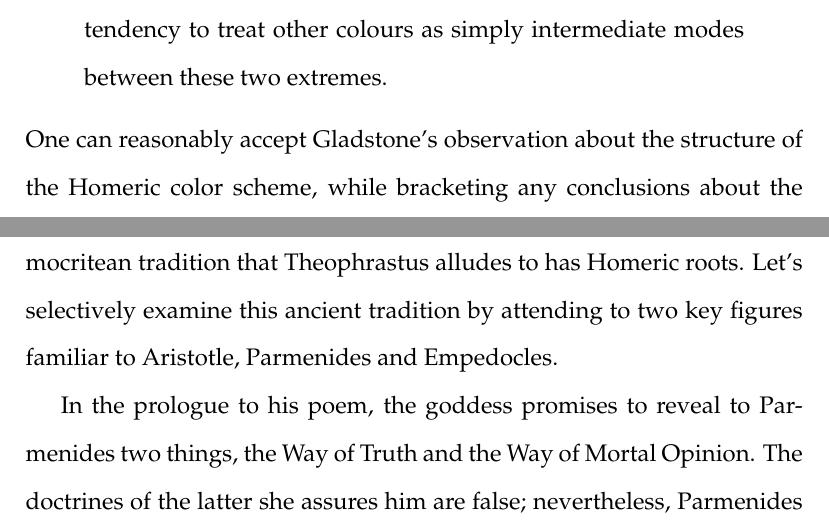
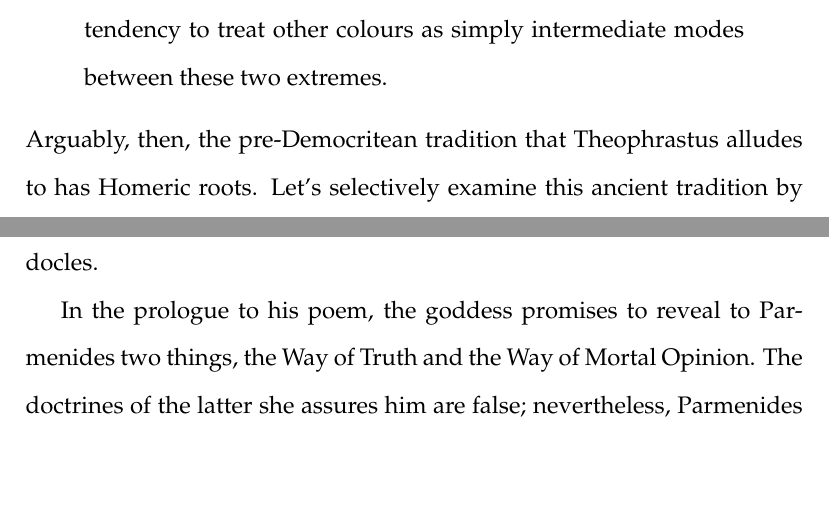
Before and after one commit to PhilGeek/formwithoutmatter, a LaTeX document (talk/generation/generation.article.tex, which reads talk/generation/generation.tex): two parts of pages 8 and 9 of 39 before the commit and two parts of pages 8 and 9 of 38 after it, joined at a grey line, cut so that both start at the same text, the shorter picture padded with empty space. Compiled offline with pdfLaTeX.

Commit message:
Deleted a line

```diff
--- a/talk/generation/generation.tex
+++ b/talk/generation/generation.tex
@@ -110,7 +110,7 @@ Theophrastus (\emph{De Sensibus} 79; DK 68\textsc{a}135) alludes to a pre-Democr
 \begin{quote}
     The vast predominance of the most crude and elemental forms of colour, black and white, over every other, and the decided tendency to treat other colours as simply intermediate modes between these two extremes.
 \end{quote}
-One can reasonably accept Gladstone's observation about the structure of the Ho\-meric color scheme, while bracketing any conclusions about the Greek's capacity to discriminate color. If we do, then arguably the pre-De\-mo\-cri\-tean tradition that Theophrastus alludes to has Homeric roots. Let's selectively examine this ancient tradition by attending to two key figures familiar to Aristotle, Parmenides and Empedocles.
+Arguably, then, the pre-De\-mo\-cri\-tean tradition that Theophrastus alludes to has Homeric roots. Let's selectively examine this ancient tradition by attending to two key figures familiar to Aristotle, Parmenides and Empedocles.
 
 In the prologue to his poem, the goddess promises to reveal to Parmenides two things, the Way of Truth and the Way of Mortal Opinion. The doctrines of the latter she assures him are false; nevertheless, Parmenides must learn these too (DK 28\textsc{b}1 31). The Way of Mortal Opinion is an account of the world ``as it appears'' (DK 28\textsc{b}8 60), and the goddess presents it to Parmenides ``so that no mortal opinion may ever overtake'' him (DK 28\textsc{b}8 61). The Way of Mortal Opinion is a cosmology in the Milesian tradition, though Parmenides is not expounding the views of any particular Milesian cosmologist. Rather, he is presenting what is, by his lights, the best account that can be given along those lines. Traditional Milesian cosmologies tend to be monistic, but the Way of Mortal Opinion posits two fundamental and irreducible principles that stand in opposition, Fire and Night (DK 28\textsc{b}8 53--61, 28\textsc{b}9). Having shown, in the Way of Truth, that monism is inconsistent with appearances, the Way of Mortal Opinion must posit a plurality of principles in opposition, if it is to accommodate the plurality and opposition encountered in the sensible world.
 
```
